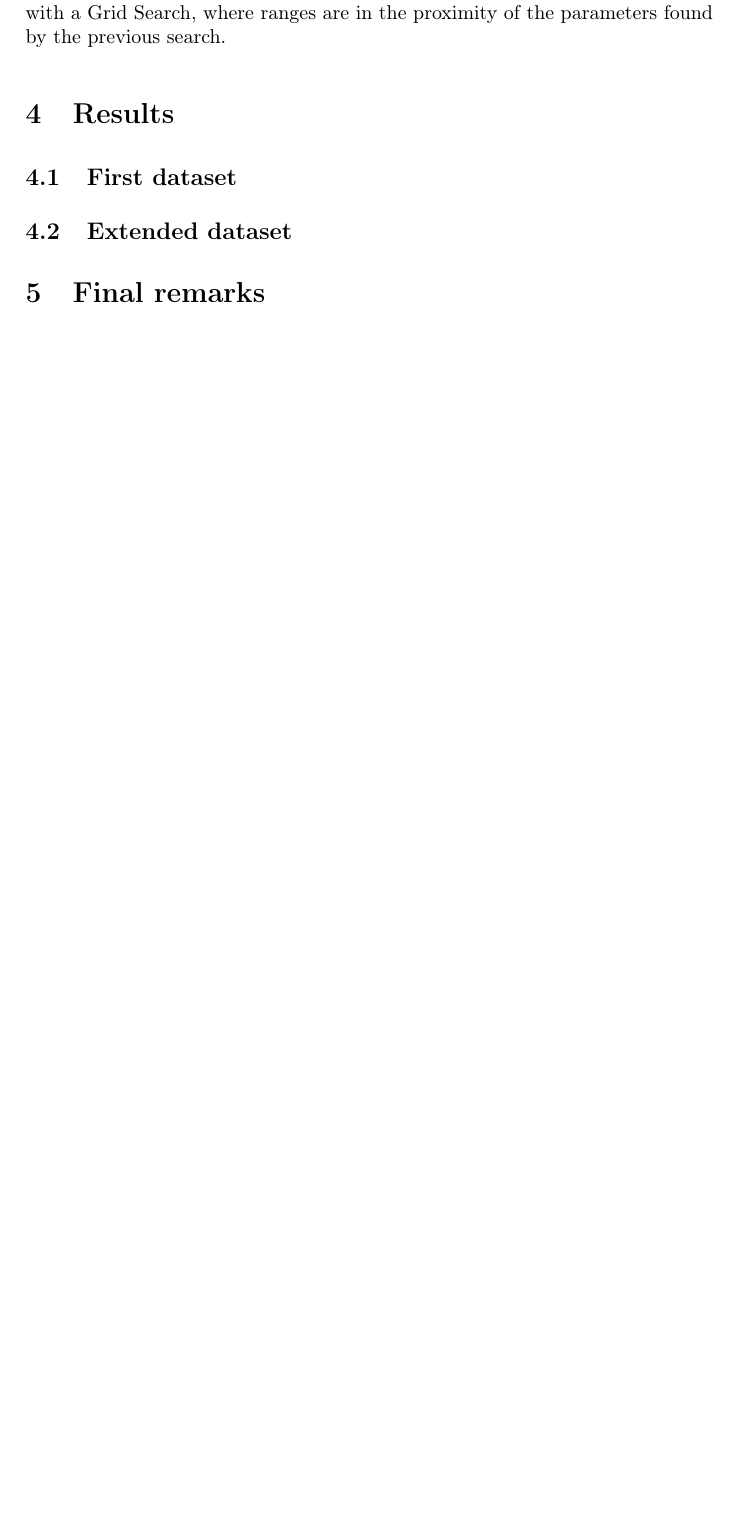
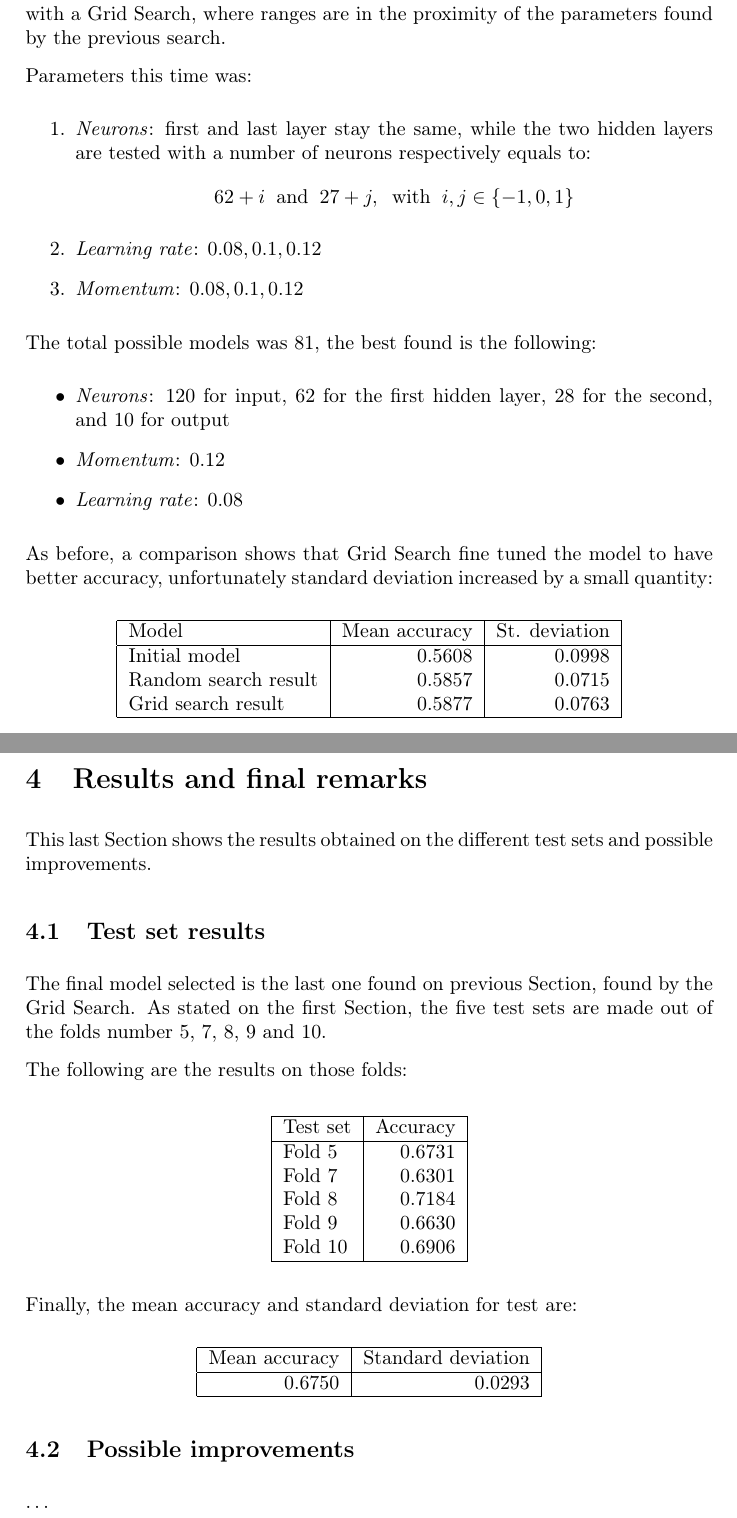
Before and after one commit to tomfran/urban-sound-classification, a LaTeX document (report/report.tex, which reads report/chapters/conclusion.tex, report/chapters/model.tex, report/chapters/results.tex): part of page 7 of 7 before the commit and two parts of pages 8 and 9 of 9 after it, the two joined at a grey line, cut so that both start at the same text, the shorter picture padded with empty space. Compiled offline with pdfLaTeX.

Commit message:
Finished hyperparameter optimization, added the section on report

```diff
--- a/report/chapters/conclusion.tex
+++ /dev/null
@@ -1 +0,0 @@
-\section{Final remarks}
--- a/report/chapters/model.tex
+++ b/report/chapters/model.tex
@@ -140,0 +201,31 @@ where ranges are in the proximity of the parameters found by the previous search
+Parameters this time was:
+\begin{enumerate}
+    \item \emph{Neurons}: first and last layer stay the same, while
+    the two hidden layers are tested with a number of neurons respectively
+    equals to:
+    $$62 + i\;\;\text{and}\;\;27 + j,\;\;\text{with}\;\; i, j \in \{-1,0,1\}$$
+    \item \emph{Learning rate}: $0.08, 0.1, 0.12$
+    \item \emph{Momentum}: $0.08, 0.1, 0.12$
+\end{enumerate}
+
+The total possible models was 81, the best found is the following:
+\begin{itemize}
+    \item \emph{Neurons}: 120 for input, 62 for the first hidden layer, 28 for the second, and 10 for output
+    \item \emph{Momentum}: 0.12
+    \item \emph{Learning rate}: 0.08
+\end{itemize}
+As before, a comparison shows that Grid Search fine tuned the model
+to have better accuracy, unfortunately standard deviation increased by a small
+quantity:
+\begin{center}
+    \begin{tabular}{ |l|r|r| }
+        \hline
+        Model & Mean accuracy & St. deviation \\
+        \hline
+        Initial model & 0.5608& 0.0998\\
+        Random search result & 0.5857 & 0.0715 \\
+        Grid search result & 0.5877 & 0.0763 \\
+        \hline
+    \end{tabular}
+\end{center}
+\newpage
--- a/report/chapters/results.tex
+++ b/report/chapters/results.tex
@@ -1,5 +1,41 @@
-\section{Results}
+\section{Results and final remarks}
 \label{results}
 
-\subsection{First dataset}
-\subsection{Extended dataset}
+This last Section shows the results obtained on the different
+test sets and possible improvements.
+
+\subsection{Test set results}
+The final model selected is the last one found on previous Section,
+found by the Grid Search.
+As stated on the first Section, the five test sets are made out of the
+folds number 5, 7, 8, 9 and 10.
+
+The following are the results on those folds:
+
+\begin{center}
+    \begin{tabular}{ |l|r| }
+        \hline
+        Test set & Accuracy\\
+        \hline
+        Fold 5 & 0.6731 \\
+        Fold 7 & 0.6301 \\
+        Fold 8 & 0.7184 \\
+        Fold 9 & 0.6630 \\
+        Fold 10 & 0.6906 \\
+        \hline
+    \end{tabular}
+\end{center}
+
+Finally, the mean accuracy and standard deviation for test are:
+\begin{center}
+    \begin{tabular}{ |r|r| }
+        \hline
+        Mean accuracy & Standard deviation\\
+        \hline
+        0.6750 & 0.0293 \\
+        \hline
+    \end{tabular}
+\end{center}
+
+\subsection{Possible improvements}
+\dots
--- a/report/report.tex
+++ b/report/report.tex
@@ -2,24 +2,26 @@
 \usepackage[T1]{fontenc}
 \usepackage[utf8]{inputenc}
 \usepackage[english]{babel}
+% \usepackage[a4paper, total={6in, 8.5in}]{geometry}
 \usepackage{amssymb}
 \usepackage{hyperref}
 \usepackage{mathtools}
 \usepackage{amsthm}
 \usepackage{varioref}
 \usepackage{tikz}
+
 \usetikzlibrary{positioning}
 
 \tikzset{%
   every neuron/.style={
     circle,
     draw,
-    minimum size=1cm
+    minimum size=0.8cm
   },
   neuron missing/.style={
     draw=none,
     scale=4,
-    text height=0.333cm,
+    text height=0.2cm,
     execute at begin node=\color{black}$\vdots$
   },
 }
```
Also changed, not shown: report/report.pdf, report/chapters/model.tex (74 more changed lines), report/report.tex (3 more changed lines), 3 other files.
